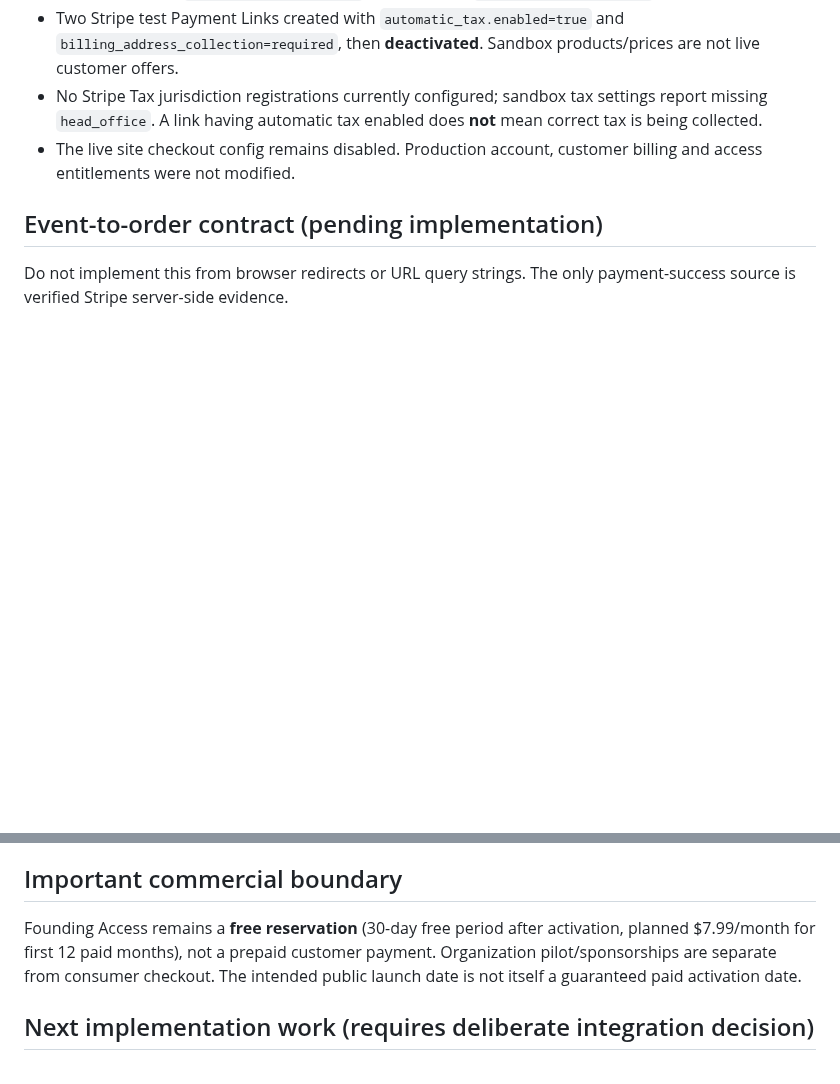
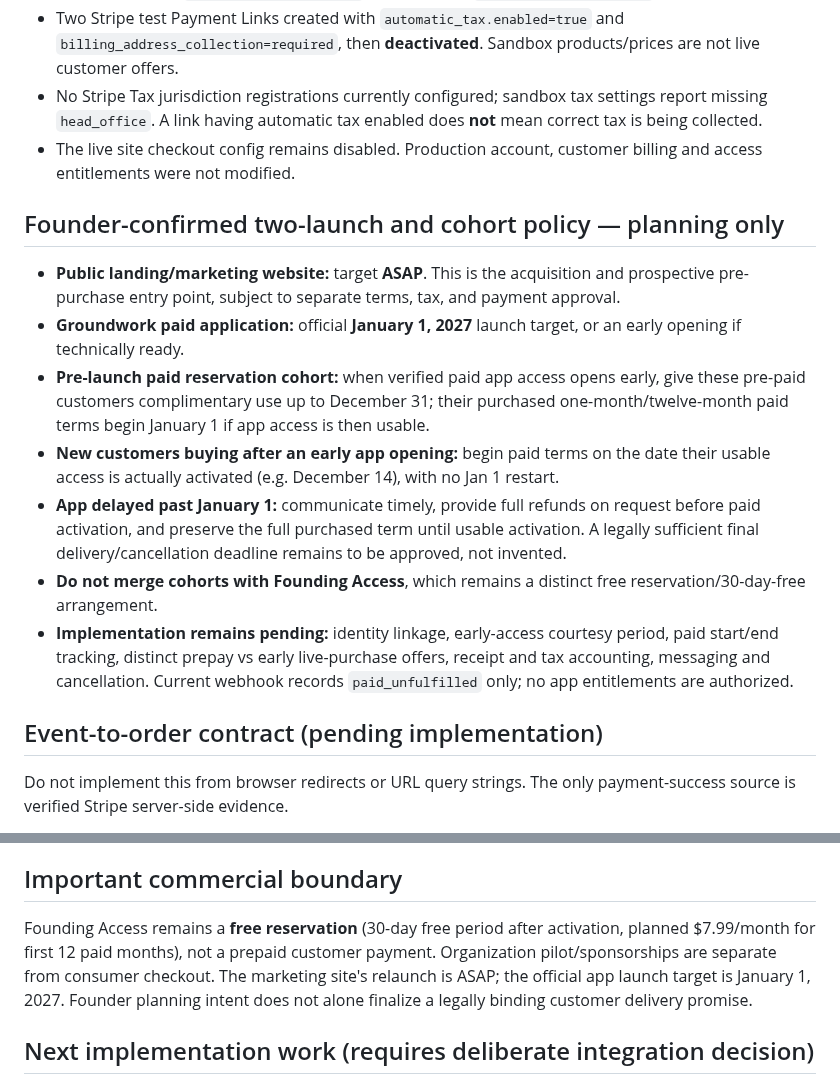
Before and after one commit to Groundworkable/free-bill-preview, a Markdown page: preorder/PAYMENT_FULFILLMENT_GATE.md, 2 parts joined by grey strips. Drawn GitHub-style; blank space fills up the shorter version.

Commit message:
Track distinct marketing and app launches and early access billing cohorts in fulfillment gate

```diff
--- a/preorder/PAYMENT_FULFILLMENT_GATE.md
+++ b/preorder/PAYMENT_FULFILLMENT_GATE.md
@@ -10,6 +10,16 @@ This document extends Draft PR #17 for the public marketing website, without cha
 - Two Stripe test Payment Links created with `automatic_tax.enabled=true` and `billing_address_collection=required`, then **deactivated**. Sandbox products/prices are not live customer offers.
 - No Stripe Tax jurisdiction registrations currently configured; sandbox tax settings report missing `head_office`. A link having automatic tax enabled does **not** mean correct tax is being collected.
 - The live site checkout config remains disabled. Production account, customer billing and access entitlements were not modified.
+
+## Founder-confirmed two-launch and cohort policy — planning only
+
+- **Public landing/marketing website:** target **ASAP**. This is the acquisition and prospective pre-purchase entry point, subject to separate terms, tax, and payment approval.
+- **Groundwork paid application:** official **January 1, 2027** launch target, or an early opening if technically ready.
+- **Pre-launch paid reservation cohort:** when verified paid app access opens early, give these pre-paid customers complimentary use up to December 31; their purchased one-month/twelve-month paid terms begin January 1 if app access is then usable.
+- **New customers buying after an early app opening:** begin paid terms on the date their usable access is actually activated (e.g. December 14), with no Jan 1 restart.
+- **App delayed past January 1:** communicate timely, provide full refunds on request before paid activation, and preserve the full purchased term until usable activation. A legally sufficient final delivery/cancellation deadline remains to be approved, not invented.
+- **Do not merge cohorts with Founding Access**, which remains a distinct free reservation/30-day-free arrangement.
+- **Implementation remains pending:** identity linkage, early-access courtesy period, paid start/end tracking, distinct prepay vs early live-purchase offers, receipt and tax accounting, messaging and cancellation. Current webhook records `paid_unfulfilled` only; no app entitlements are authorized.
 
 ## Event-to-order contract (pending implementation)
 Do not implement this from browser redirects or URL query strings. The only payment-success source is verified Stripe server-side evidence.
@@ -32,7 +42,7 @@ Do not implement this from browser redirects or URL query strings. The only paym
 - Do not launch payment links until South Carolina Retail License issuance/effective date, Stripe Tax registration/setup, published terms/delay/refund policy, support contact, and entitlement/fulfillment process are verified.
 
 ## Important commercial boundary
-Founding Access remains a **free reservation** (30-day free period after activation, planned $7.99/month for first 12 paid months), not a prepaid customer payment. Organization pilot/sponsorships are separate from consumer checkout. The intended public launch date is not itself a guaranteed paid activation date.
+Founding Access remains a **free reservation** (30-day free period after activation, planned $7.99/month for first 12 paid months), not a prepaid customer payment. Organization pilot/sponsorships are separate from consumer checkout. The marketing site's relaunch is ASAP; the official app launch target is January 1, 2027. Founder planning intent does not alone finalize a legally binding customer delivery promise.
 
 ## Next implementation work (requires deliberate integration decision)
 - Choose where verified webhook processing and purchase records will live (Cloudflare Worker or a separate secured backend), reconciling actual app infrastructure first.
```
